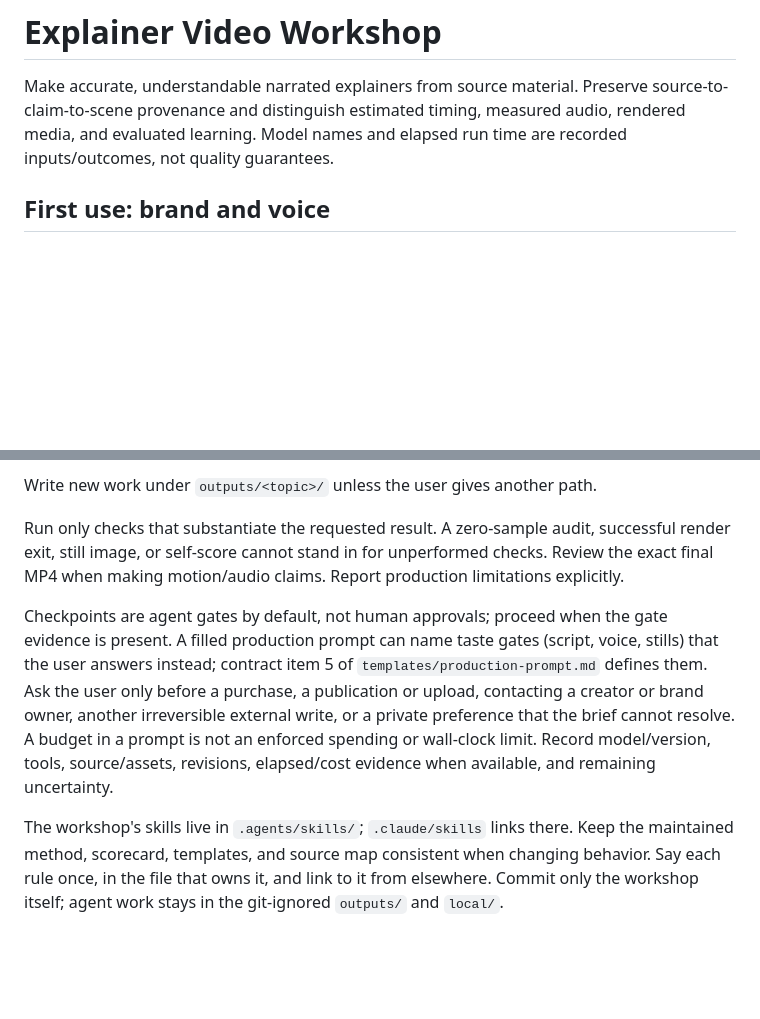
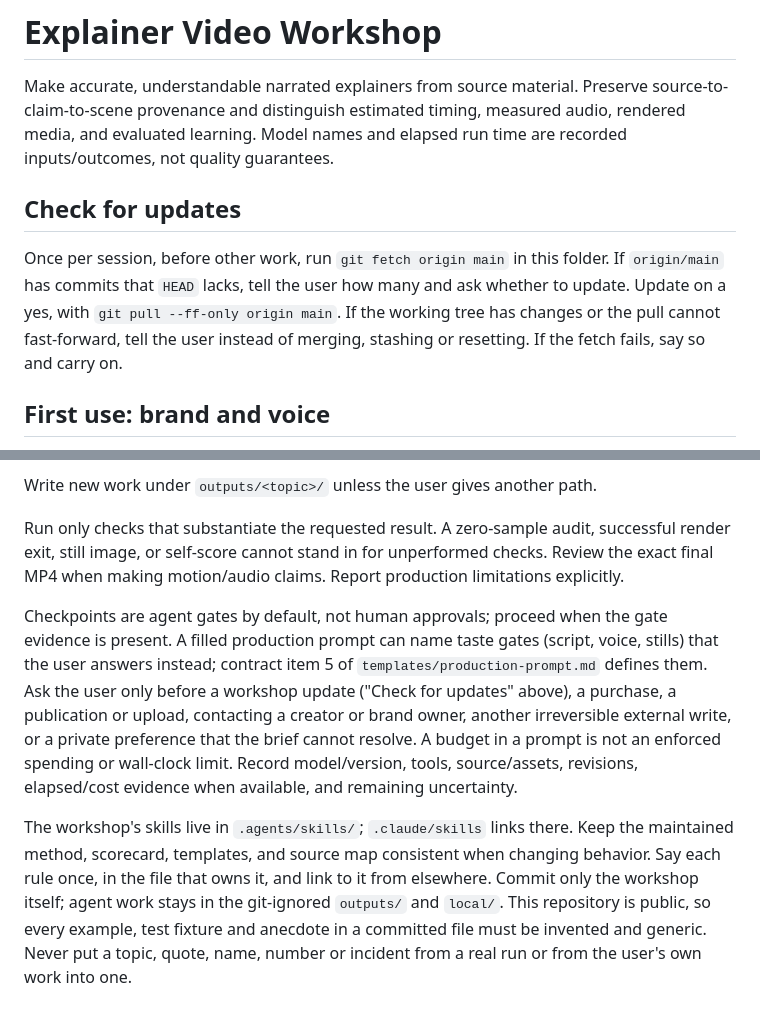
Before and after one commit to jac-marais/explainer-video-workshop, a Markdown page: AGENTS.md, 2 parts joined by grey strips. Rendered like a GitHub page; blank space fills up the shorter version.

Commit message:
Keep committed examples generic and check for updates
This repository is public, so examples, fixtures and anecdotes must be
invented; two voice-method examples from real runs are replaced. Once
per session the agent now fetches origin/main and asks before a
fast-forward update.

```diff
--- a/AGENTS.md
+++ b/AGENTS.md
@@ -1,6 +1,10 @@
 # Explainer Video Workshop
 
 Make accurate, understandable narrated explainers from source material. Preserve source-to-claim-to-scene provenance and distinguish estimated timing, measured audio, rendered media, and evaluated learning. Model names and elapsed run time are recorded inputs/outcomes, not quality guarantees.
+
+## Check for updates
+
+Once per session, before other work, run `git fetch origin main` in this folder. If `origin/main` has commits that `HEAD` lacks, tell the user how many and ask whether to update. Update on a yes, with `git pull --ff-only origin main`. If the working tree has changes or the pull cannot fast-forward, tell the user instead of merging, stashing or resetting. If the fetch fails, say so and carry on.
 
 ## First use: brand and voice
 
@@ -27,6 +31,6 @@ Write new work under `outputs/<topic>/` unless the user gives another path.
 
 Run only checks that substantiate the requested result. A zero-sample audit, successful render exit, still image, or self-score cannot stand in for unperformed checks. Review the exact final MP4 when making motion/audio claims. Report production limitations explicitly.
 
-Checkpoints are agent gates by default, not human approvals; proceed when the gate evidence is present. A filled production prompt can name taste gates (script, voice, stills) that the user answers instead; contract item 5 of `templates/production-prompt.md` defines them. Ask the user only before a purchase, a publication or upload, contacting a creator or brand owner, another irreversible external write, or a private preference that the brief cannot resolve. A budget in a prompt is not an enforced spending or wall-clock limit. Record model/version, tools, source/assets, revisions, elapsed/cost evidence when available, and remaining uncertainty.
+Checkpoints are agent gates by default, not human approvals; proceed when the gate evidence is present. A filled production prompt can name taste gates (script, voice, stills) that the user answers instead; contract item 5 of `templates/production-prompt.md` defines them. Ask the user only before a workshop update ("Check for updates" above), a purchase, a publication or upload, contacting a creator or brand owner, another irreversible external write, or a private preference that the brief cannot resolve. A budget in a prompt is not an enforced spending or wall-clock limit. Record model/version, tools, source/assets, revisions, elapsed/cost evidence when available, and remaining uncertainty.
 
-The workshop's skills live in `.agents/skills/`; `.claude/skills` links there. Keep the maintained method, scorecard, templates, and source map consistent when changing behavior. Say each rule once, in the file that owns it, and link to it from elsewhere. Commit only the workshop itself; agent work stays in the git-ignored `outputs/` and `local/`.
+The workshop's skills live in `.agents/skills/`; `.claude/skills` links there. Keep the maintained method, scorecard, templates, and source map consistent when changing behavior. Say each rule once, in the file that owns it, and link to it from elsewhere. Commit only the workshop itself; agent work stays in the git-ignored `outputs/` and `local/`. This repository is public, so every example, test fixture and anecdote in a committed file must be invented and generic. Never put a topic, quote, name, number or incident from a real run or from the user's own work into one.
```
Also changed, not shown: methods/voice-explainer-video.md (+2 -2 lines).
